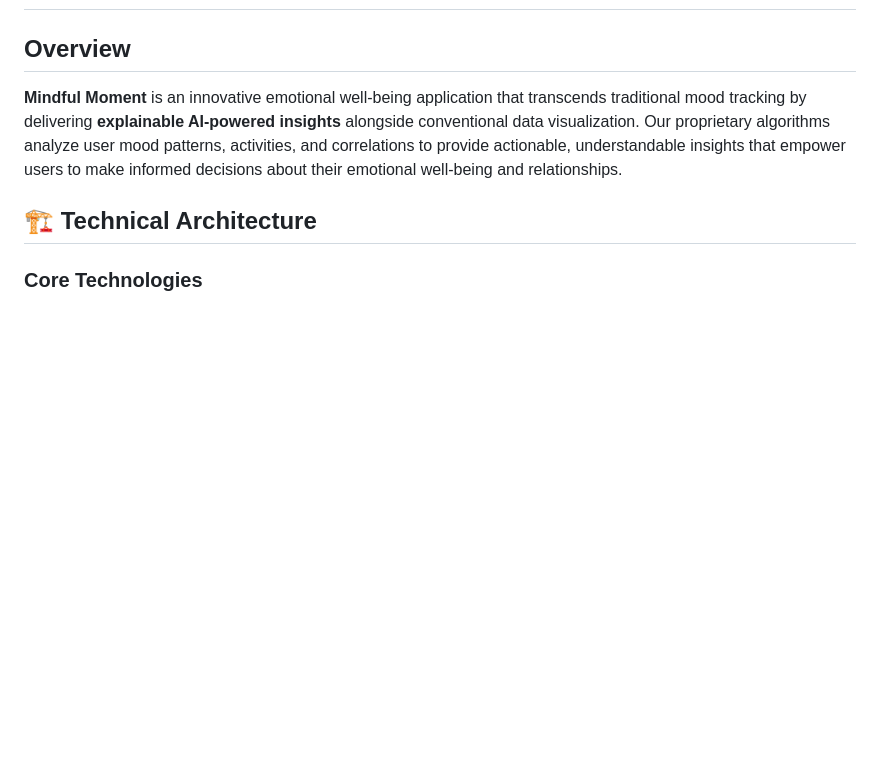
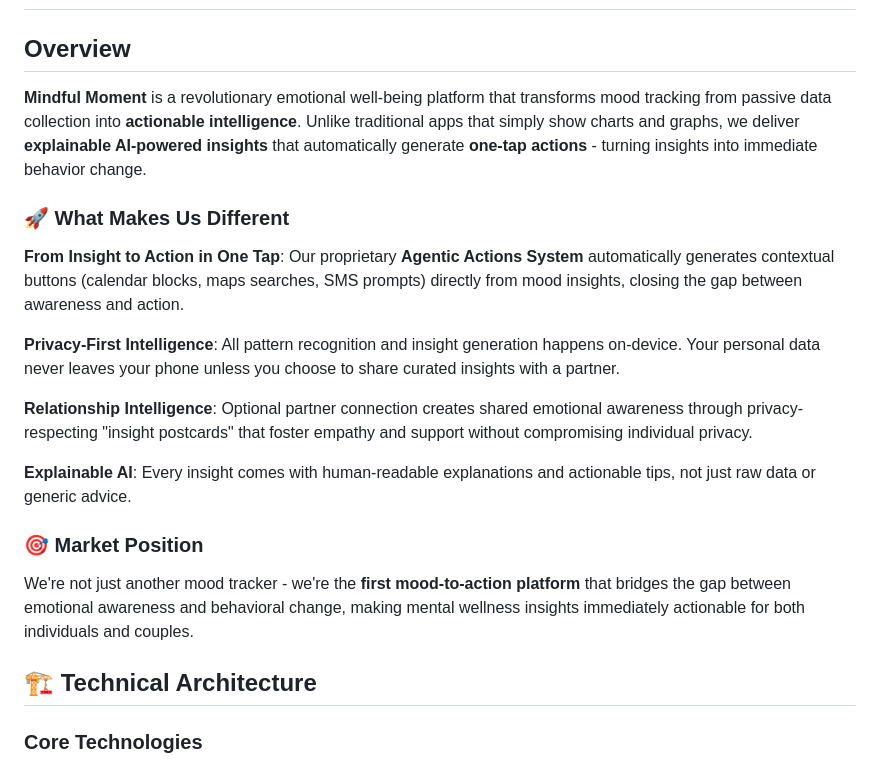
Before and after one commit to arulnidhii/Mindful-Moment-Complete, a Markdown page: README.md, the part around the change. Drawn GitHub-style; blank space fills up the shorter version.

Commit message:
Update README overview to better reflect agentic actions and market positioning
- Transform overview from generic mood tracker to revolutionary mood-to-action platform
- Highlight Agentic Actions System as key differentiator
- Emphasize privacy-first intelligence and relationship features
- Position as first mood-to-action platform bridging awareness and behavior change
- Better market positioning against traditional mood trackers

```diff
--- a/README.md
+++ b/README.md
@@ -2,7 +2,21 @@
 
 ## Overview
 
-**Mindful Moment** is an innovative emotional well-being application that transcends traditional mood tracking by delivering **explainable AI-powered insights** alongside conventional data visualization. Our proprietary algorithms analyze user mood patterns, activities, and correlations to provide actionable, understandable insights that empower users to make informed decisions about their emotional well-being and relationships.
+**Mindful Moment** is a revolutionary emotional well-being platform that transforms mood tracking from passive data collection into **actionable intelligence**. Unlike traditional apps that simply show charts and graphs, we deliver **explainable AI-powered insights** that automatically generate **one-tap actions** - turning insights into immediate behavior change.
+
+### 🚀 **What Makes Us Different**
+
+**From Insight to Action in One Tap**: Our proprietary **Agentic Actions System** automatically generates contextual buttons (calendar blocks, maps searches, SMS prompts) directly from mood insights, closing the gap between awareness and action.
+
+**Privacy-First Intelligence**: All pattern recognition and insight generation happens on-device. Your personal data never leaves your phone unless you choose to share curated insights with a partner.
+
+**Relationship Intelligence**: Optional partner connection creates shared emotional awareness through privacy-respecting "insight postcards" that foster empathy and support without compromising individual privacy.
+
+**Explainable AI**: Every insight comes with human-readable explanations and actionable tips, not just raw data or generic advice.
+
+### 🎯 **Market Position**
+
+We're not just another mood tracker - we're the **first mood-to-action platform** that bridges the gap between emotional awareness and behavioral change, making mental wellness insights immediately actionable for both individuals and couples.
 
 ## 🏗️ **Technical Architecture**
 
```
